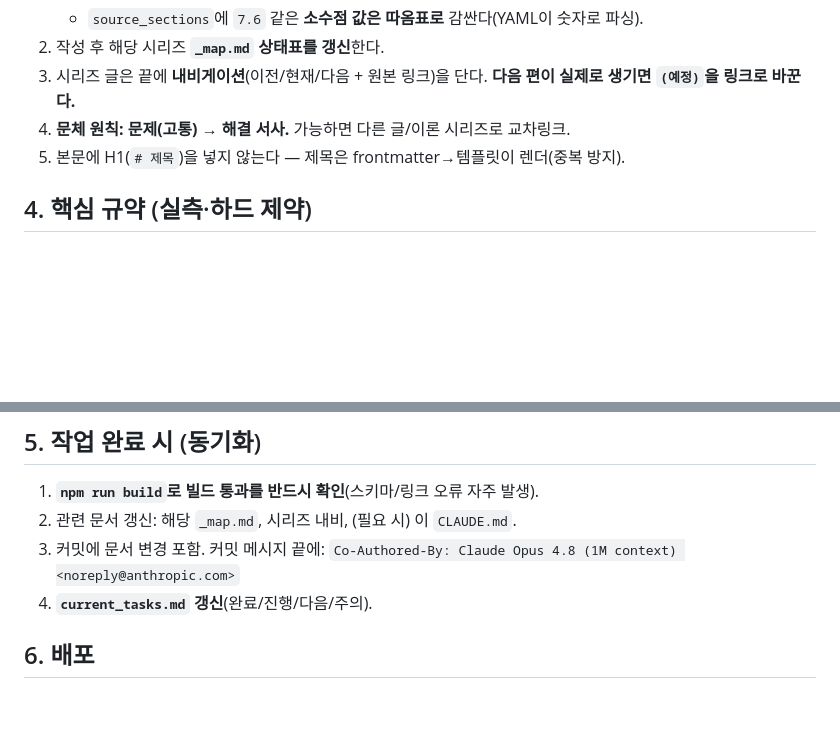
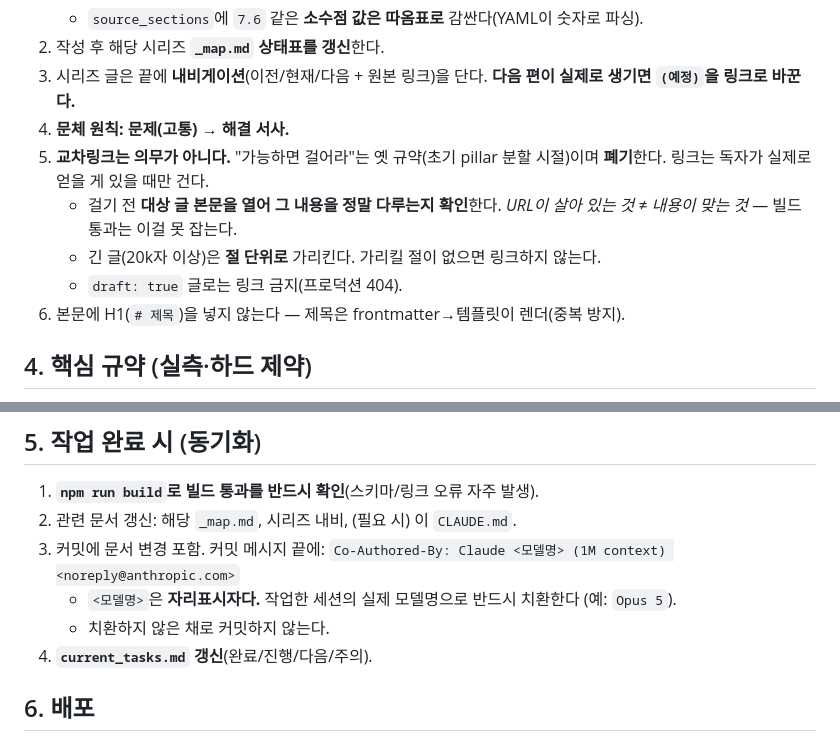
Before and after one commit to daehyoung/blog, a Markdown page: CLAUDE.md, 2 parts joined by grey strips. GitHub-like rendering; blank space fills up the shorter version.

```diff
--- a/CLAUDE.md
+++ b/CLAUDE.md
@@ -47,8 +47,12 @@ social/                         # 배포 초안(LinkedIn 등). 빌드 안 됨
    - `source_sections`에 `7.6` 같은 **소수점 값은 따옴표로** 감싼다(YAML이 숫자로 파싱).
 2. 작성 후 해당 시리즈 **`_map.md` 상태표를 갱신**한다.
 3. 시리즈 글은 끝에 **내비게이션**(이전/현재/다음 + 원본 링크)을 단다. **다음 편이 실제로 생기면 `(예정)`을 링크로 바꾼다.**
-4. **문체 원칙: 문제(고통) → 해결 서사.** 가능하면 다른 글/이론 시리즈로 교차링크.
-5. 본문에 H1(`# 제목`)을 넣지 않는다 — 제목은 frontmatter→템플릿이 렌더(중복 방지).
+4. **문체 원칙: 문제(고통) → 해결 서사.**
+5. **교차링크는 의무가 아니다.** "가능하면 걸어라"는 옛 규약(초기 pillar 분할 시절)이며 **폐기**한다. 링크는 독자가 실제로 얻을 게 있을 때만 건다.
+   - 걸기 전 **대상 글 본문을 열어 그 내용을 정말 다루는지 확인**한다. *URL이 살아 있는 것 ≠ 내용이 맞는 것* — 빌드 통과는 이걸 못 잡는다.
+   - 긴 글(20k자 이상)은 **절 단위로** 가리킨다. 가리킬 절이 없으면 링크하지 않는다.
+   - `draft: true` 글로는 링크 금지(프로덕션 404).
+6. 본문에 H1(`# 제목`)을 넣지 않는다 — 제목은 frontmatter→템플릿이 렌더(중복 방지).
 
 ## 4. 핵심 규약 (실측·하드 제약)
 
@@ -66,7 +70,9 @@ social/                         # 배포 초안(LinkedIn 등). 빌드 안 됨
 1. **`npm run build`로 빌드 통과를 반드시 확인**(스키마/링크 오류 자주 발생).
 2. 관련 문서 갱신: 해당 `_map.md`, 시리즈 내비, (필요 시) 이 `CLAUDE.md`.
 3. 커밋에 문서 변경 포함. 커밋 메시지 끝에:
-   `Co-Authored-By: Claude Opus 4.8 (1M context) <noreply@anthropic.com>`
+   `Co-Authored-By: Claude <모델명> (1M context) <noreply@anthropic.com>`
+   - `<모델명>`은 **자리표시자다.** 작업한 세션의 실제 모델명으로 반드시 치환한다 (예: `Opus 5`).
+   - 치환하지 않은 채로 커밋하지 않는다.
 4. **`current_tasks.md` 갱신**(완료/진행/다음/주의).
 
 ## 6. 배포
```
Also changed, not shown: current_tasks.md (+24 -1 lines).
